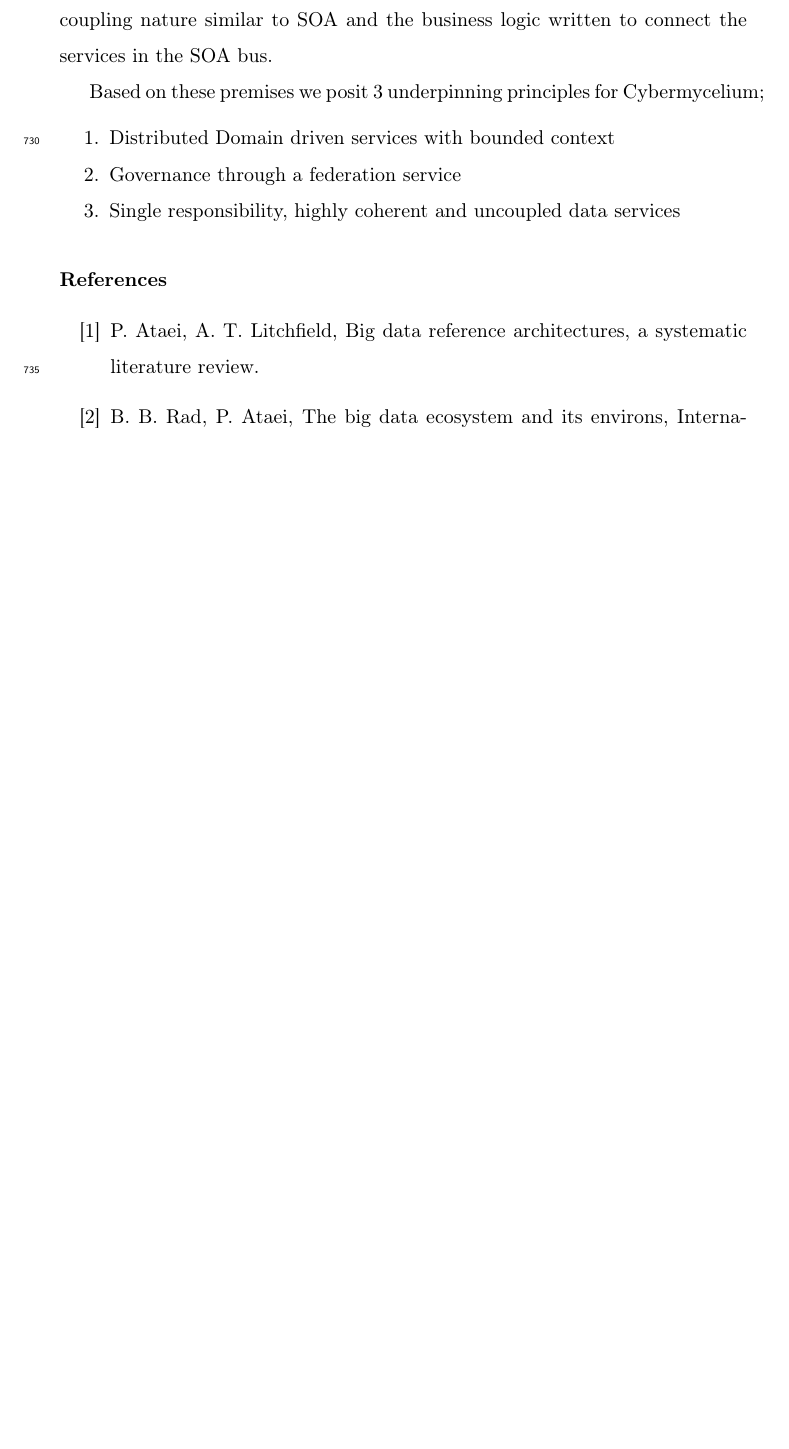
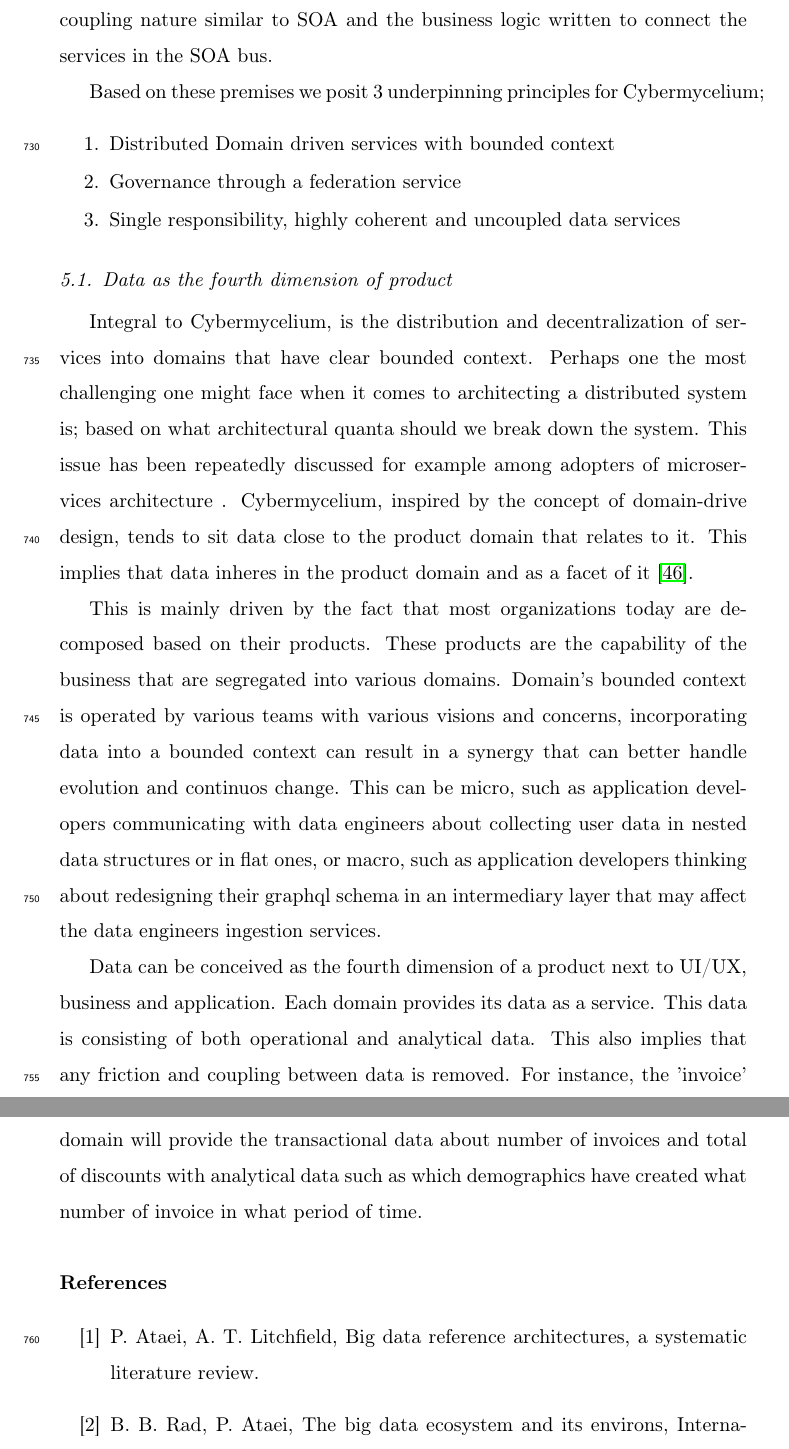
Before and after one commit to Polyhistor/Cybermycelium-Distributed-domain-driven-architecture-for-big-data-systems, a LaTeX paper (Domain-driven-distributed-RA-for-BD.tex): part of page 30 of 43 before the commit and two parts of pages 30 and 31 of 44 after it, the two joined at a grey line, cut so that both start at the same text, the shorter picture padded with empty space. Compiled offline with pdfLaTeX.

Commit message:
Added more stuff regardng the data as a product

```diff
--- a/Domain-driven-distributed-RA-for-BD.tex
+++ b/Domain-driven-distributed-RA-for-BD.tex
@@ -496,6 +496,17 @@ Based on these premises we posit 3 underpinning principles for Cybermycelium;
     \item Single responsibility, highly coherent and uncoupled data services
 \end{enumerate}
 
+\subsection{Data as the fourth dimension of product}
+
+Integral to Cybermycelium, is the distribution and decentralization of services into domains that have clear bounded context. Perhaps one the most challenging one might face when it comes to architecting a distributed system is; based on what architectural quanta should we break down the system. This issue has been repeatedly discussed for example among adopters of microservices architecture . Cybermycelium, inspired by the concept of domain-drive design, tends to sit data close to the product domain that relates to it. This implies that data inheres in the product domain and as a facet of it \cite{laigner2021data}.
+
+This is mainly driven by the fact that most organizations today are decomposed based on their products. These products are the capability of the business that are segregated into various domains. Domain's bounded context is operated by various teams with various visions and concerns, incorporating data into a bounded context can result in a synergy that can better handle evolution and continuos change. This can be micro, such as application developers communicating with data engineers about collecting user data in nested data structures or in flat ones, or macro, such as application developers thinking about redesigning their graphql schema in an intermediary layer that may affect the data engineers ingestion services.
+
+Data can be conceived as the fourth dimension of a product next to UI/UX, business and application. Each domain provides its data as a service. This data is consisting of both operational and analytical data. This also implies that any friction and coupling between data is removed. For instance, the 'invoice' domain will provide the transactional data about number of invoices and total of discounts with analytical data such as which demographics have created what number of invoice in what period of time.
+
+
+
+
 
 \bibliography{mybibfile}
 
```
Also changed, not shown: Domain-driven-distributed-RA-for-BD.pdf, mybibfile.bib (line endings or trailing spaces), 5 other files.
